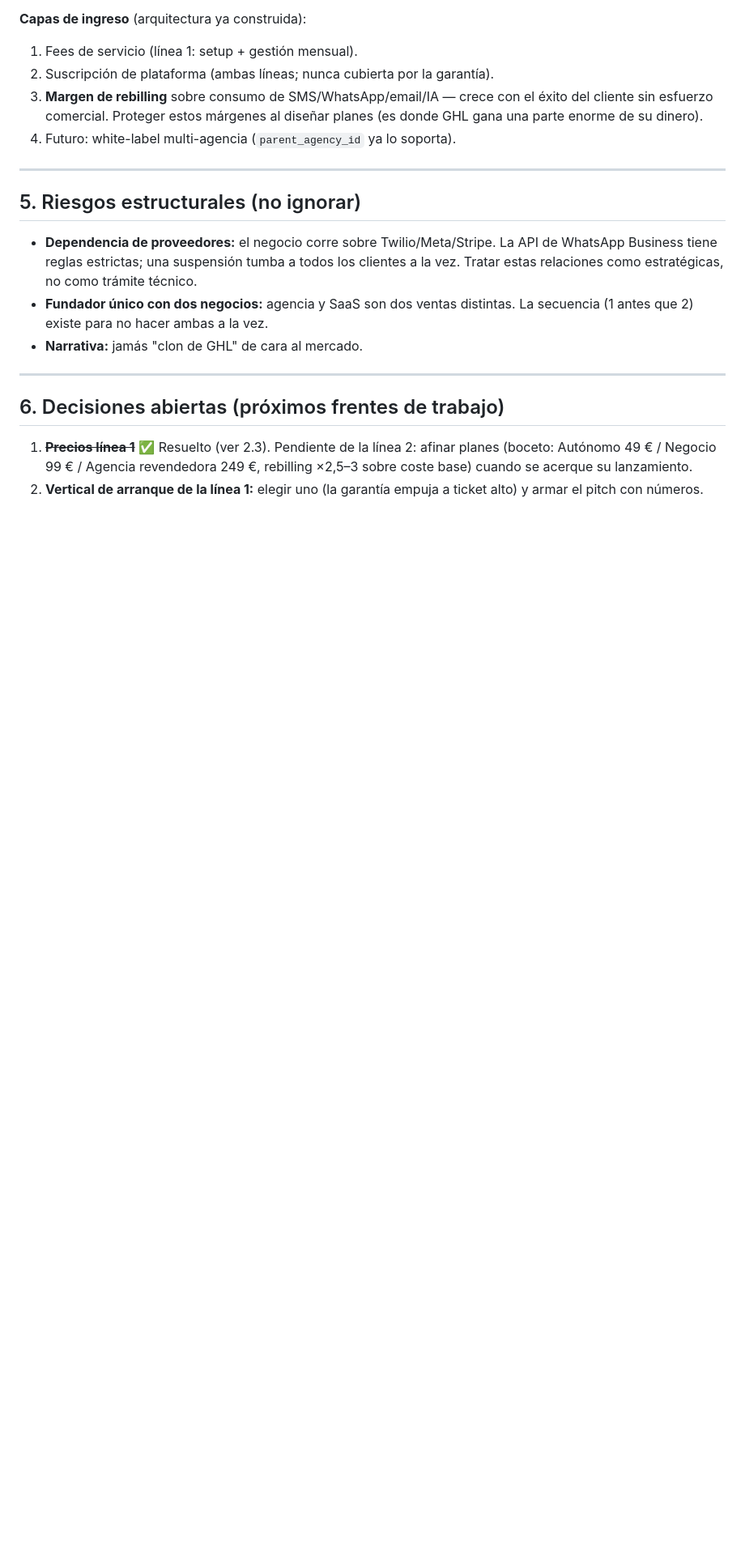
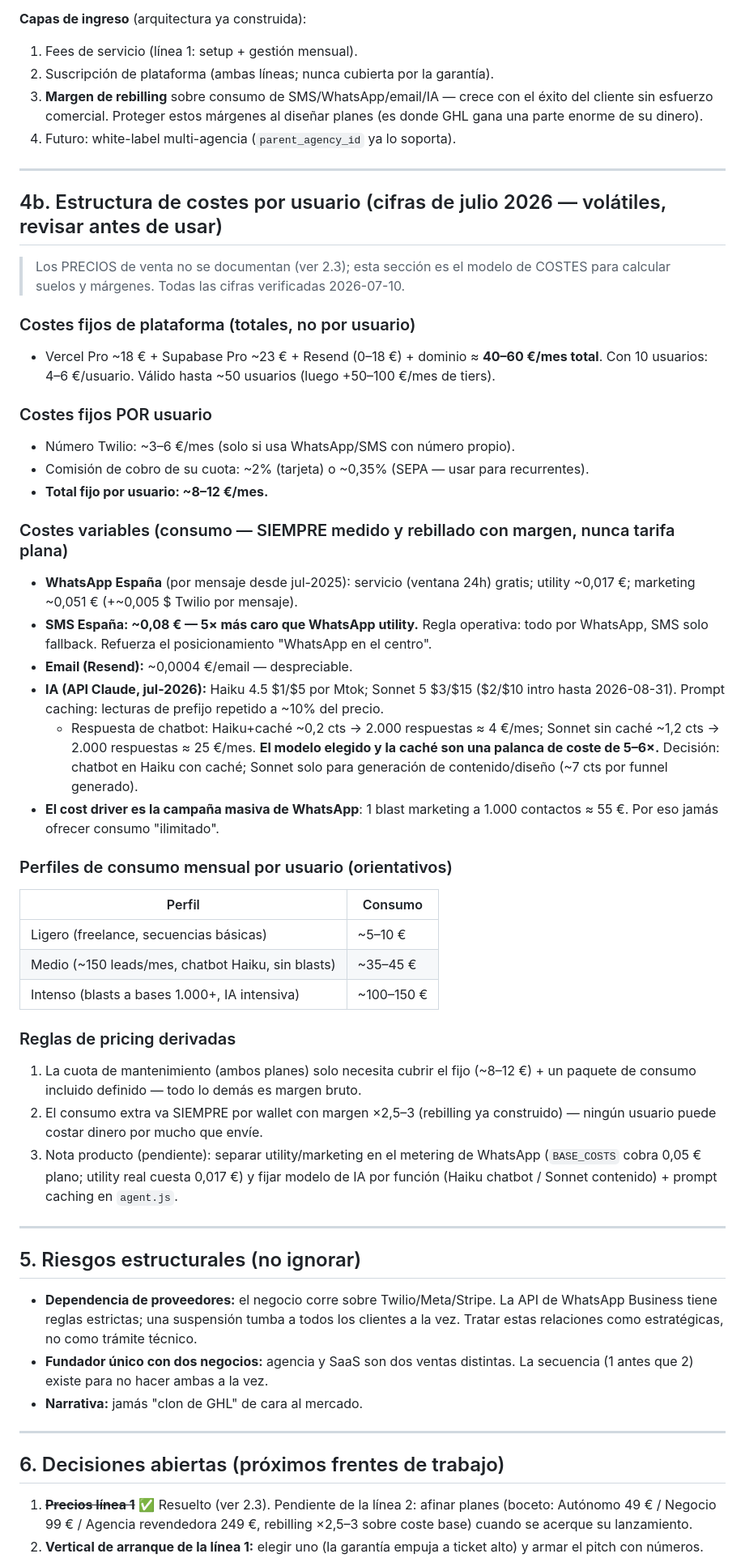
Before and after one commit to alee07tf-commits/Gohighlevel-, a Markdown page: ESTRATEGIA_NEGOCIO.md, the part around the change. Shown at 81% size. Drawn GitHub-style; blank space fills up the shorter version.

Commit message:
docs: estructura de costes por usuario — infra, canales, IA con precios verificados

```diff
--- a/ESTRATEGIA_NEGOCIO.md
+++ b/ESTRATEGIA_NEGOCIO.md
@@ -234,6 +234,53 @@ maneja clientes o tiene un negocio online.
 
 ---
 
+## 4b. Estructura de costes por usuario (cifras de julio 2026 — volátiles, revisar antes de usar)
+
+> Los PRECIOS de venta no se documentan (ver 2.3); esta sección es el modelo de COSTES
+> para calcular suelos y márgenes. Todas las cifras verificadas 2026-07-10.
+
+### Costes fijos de plataforma (totales, no por usuario)
+- Vercel Pro ~18 € + Supabase Pro ~23 € + Resend (0–18 €) + dominio ≈ **40–60 €/mes total**.
+  Con 10 usuarios: 4–6 €/usuario. Válido hasta ~50 usuarios (luego +50–100 €/mes de tiers).
+
+### Costes fijos POR usuario
+- Número Twilio: ~3–6 €/mes (solo si usa WhatsApp/SMS con número propio).
+- Comisión de cobro de su cuota: ~2% (tarjeta) o ~0,35% (SEPA — usar para recurrentes).
+- **Total fijo por usuario: ~8–12 €/mes.**
+
+### Costes variables (consumo — SIEMPRE medido y rebillado con margen, nunca tarifa plana)
+- **WhatsApp España** (por mensaje desde jul-2025): servicio (ventana 24h) gratis;
+  utility ~0,017 €; marketing ~0,051 € (+~0,005 $ Twilio por mensaje).
+- **SMS España: ~0,08 € — 5× más caro que WhatsApp utility.** Regla operativa: todo por
+  WhatsApp, SMS solo fallback. Refuerza el posicionamiento "WhatsApp en el centro".
+- **Email (Resend):** ~0,0004 €/email — despreciable.
+- **IA (API Claude, jul-2026):** Haiku 4.5 $1/$5 por Mtok; Sonnet 5 $3/$15 ($2/$10 intro
+  hasta 2026-08-31). Prompt caching: lecturas de prefijo repetido a ~10% del precio.
+  - Respuesta de chatbot: Haiku+caché ~0,2 cts → 2.000 respuestas ≈ 4 €/mes;
+    Sonnet sin caché ~1,2 cts → 2.000 respuestas ≈ 25 €/mes. **El modelo elegido y la
+    caché son una palanca de coste de 5–6×.** Decisión: chatbot en Haiku con caché;
+    Sonnet solo para generación de contenido/diseño (~7 cts por funnel generado).
+- **El cost driver es la campaña masiva de WhatsApp**: 1 blast marketing a 1.000
+  contactos ≈ 55 €. Por eso jamás ofrecer consumo "ilimitado".
+
+### Perfiles de consumo mensual por usuario (orientativos)
+| Perfil | Consumo |
+|---|---|
+| Ligero (freelance, secuencias básicas) | ~5–10 € |
+| Medio (~150 leads/mes, chatbot Haiku, sin blasts) | ~35–45 € |
+| Intenso (blasts a bases 1.000+, IA intensiva) | ~100–150 € |
+
+### Reglas de pricing derivadas
+1. La cuota de mantenimiento (ambos planes) solo necesita cubrir el fijo (~8–12 €) +
+   un paquete de consumo incluido definido — todo lo demás es margen bruto.
+2. El consumo extra va SIEMPRE por wallet con margen ×2,5–3 (rebilling ya construido) —
+   ningún usuario puede costar dinero por mucho que envíe.
+3. Nota producto (pendiente): separar utility/marketing en el metering de WhatsApp
+   (`BASE_COSTS` cobra 0,05 € plano; utility real cuesta 0,017 €) y fijar modelo de IA
+   por función (Haiku chatbot / Sonnet contenido) + prompt caching en `agent.js`.
+
+---
+
 ## 5. Riesgos estructurales (no ignorar)
 
 - **Dependencia de proveedores:** el negocio corre sobre Twilio/Meta/Stripe. La API de
```
